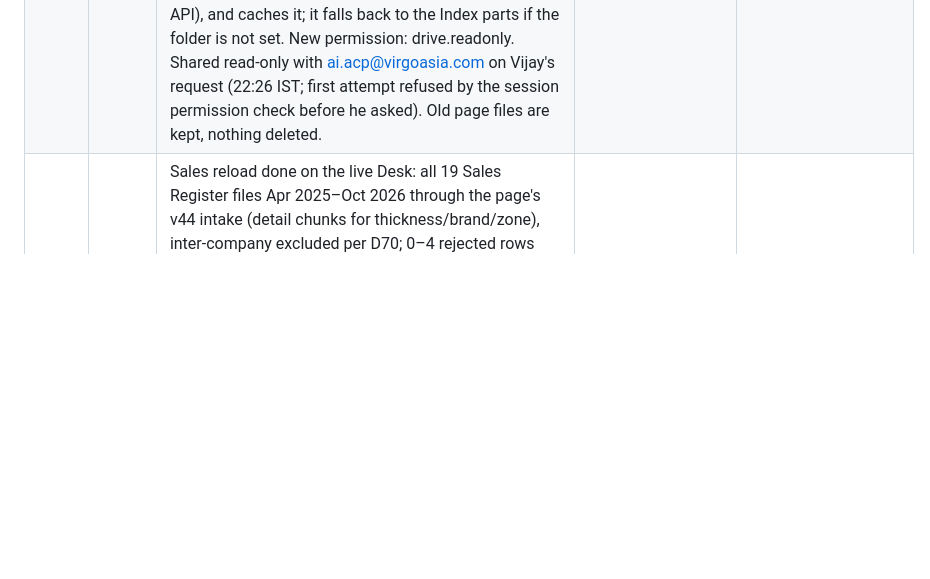
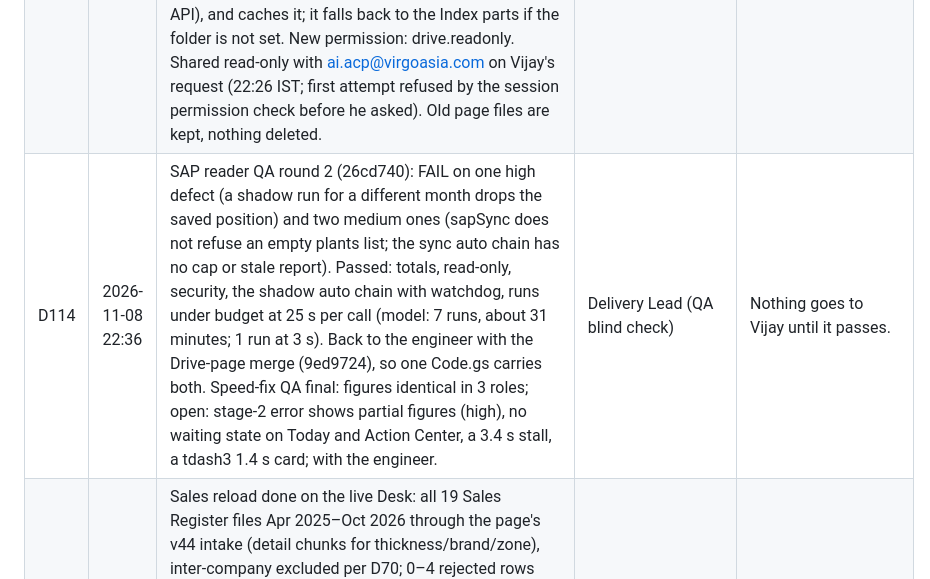
Before and after one commit to aialu-virgo/lam, a Markdown page: decisions.md, the part around the change. Rendered like a GitHub page; blank space fills up the shorter version.

Commit message:
M6: D114 SAP QA round 2 FAIL; speed-fix QA final
Co-Authored-By: Claude Opus 5.5 <noreply@anthropic.com>
Claude-Session: https://claude.ai/code/session_01P8agWZF3ifkUZVGShULDsb

```diff
--- a/decisions.md
+++ b/decisions.md
@@ -120,6 +120,7 @@ related:
 | D111 | 2026-11-08 22:15 | (1) Vijay's /exec showed the new named error page: Index saved with 666,976 of 698,813 characters, cut mid-line, so the paste was saved before it finished. Vijay asked to re-paste, wait, and check the last line before and after saving; if it is cut again, the page is rebuilt in parts of about 300 KB. (2) Speed-fix QA round 1: figures identical in 3 roles on the 60-person store, master-reload stall 7.9 s → 0.34 s; defects: a stage-2 error shows partial salesperson figures as final (high); no waiting state on Today and Action Center (medium); a 3.4 s stall after the first card (medium); stale cell memo (low). Sent back to the engineer. | Delivery Lead | The integrity check worked as designed; the speed fix is not published until QA passes. |
 | D112 | 2026-11-08 22:20 | (1) The /exec part check refused a complete Index: HtmlService getContent returned 666,976 of 698,813 characters although every pasted part ends with the expected line (likely comment stripping on serve; unproven). Stopgap for Vijay: set INDEX_MANIFEST = null in Code.gs (join unchecked, as Version 11 did). The engineer replaces the length/checksum check with sentinels that survive serving, plus an indexDiag() function. (2) SAP reader round-2 fixes, m8-sap-speed 26cd740 (merged with m8-gas-split 3f0320b): lookups respect the budget, a watchdog recovers killed auto runs, shape B whole-document pages are read in full, ranges are recounted at month end (warning only), and a low-count warning fires under 25%. The model gives 7 auto runs and about 31 minutes at 25 s per call, 1 run at 3 s. Blind re-QA started. | Delivery Lead | Get /exec working now; release one tested Code.gs carrying both fixes. |
 | D113 | 2026-11-08 22:25 | The Apps Script Desk page will be served from Google Drive instead of the pasted Index files: the Delivery Lead uploads each checked release as `desk-page-<build>.html` into the Drive folder "Virgo Desk page (do not edit)" (id 1eQrkaOLwk6CyX9kzK08bD5QLLGCqXvFy, owner ai.lam@virgoasia.com, the account behind this session's Drive connector; shared read-only with data@virgoasia.com; editors cannot re-share). Code.gs reads the newest file (property DESK_PAGE_FOLDER_ID; DESK_PAGE_FILE_ID pins one for rollback), checks a build header (chars, checksum, API), and caches it; it falls back to the Index parts if the folder is not set. New permission: drive.readonly. Shared read-only with ai.acp@virgoasia.com on Vijay's request (22:26 IST; first attempt refused by the session permission check before he asked). Old page files are kept, nothing deleted. | Vijay ("do it and maintain the update of index file from here") | No more 1.7 MB pastes; page updates no longer need Vijay. |
+| D114 | 2026-11-08 22:36 | SAP reader QA round 2 (26cd740): FAIL on one high defect (a shadow run for a different month drops the saved position) and two medium ones (sapSync does not refuse an empty plants list; the sync auto chain has no cap or stale report). Passed: totals, read-only, security, the shadow auto chain with watchdog, runs under budget at 25 s per call (model: 7 runs, about 31 minutes; 1 run at 3 s). Back to the engineer with the Drive-page merge (9ed9724), so one Code.gs carries both. Speed-fix QA final: figures identical in 3 roles; open: stage-2 error shows partial figures (high), no waiting state on Today and Action Center, a 3.4 s stall, a tdash3 1.4 s card; with the engineer. | Delivery Lead (QA blind check) | Nothing goes to Vijay until it passes. |
 | D150 | 2026-11-08 16:42 | Sales reload done on the live Desk: all 19 Sales Register files Apr 2025–Oct 2026 through the page's v44 intake (detail chunks for thickness/brand/zone), inter-company excluded per D70; 0–4 rejected rows per month except Oct 2026 S/4 (9,049 of 107,712, to investigate); Mar–Aug 2026 gaps filled (41–42 plants each). Stock as on 7-Nov-2026 loaded (76,463 rows, 41 plants). Credit-note locks 2025-04..2026-09 restored 16:40 IST. 57 atomic batches, no conflicts. Scratch data deleted. Desk tab had to stay closed during writes (an open Super-admin tab rebuilds roll docs). | Delivery Lead (Vijay: "use that folder for all data") | Real data complete for the period; ready for the /exec restore. |
 | D151 | 2026-11-08 | Customisable infographic "My Dashboard" (drag-and-drop grid, card builder Measure × Breakdown × Filter × Period × Visual, ~25-card library across all modules — sales, planning, collections, receivables, credit notes, inventory, rating, benchmarking, actions, data health — per-user layouts and Super-admin role defaults, drill-down) built straight into the Desk on actual data; mock-up step waived by Vijay. Built on branch m8-dashboard in new files, merged onto the other lane's merge before publish; QA before publish. | Vijay ("skip demo push to final version but do as per instructions given") | Vijay could not finalise a fixed dashboard; a configurable one lets the team settle it by use. |
 | D152 | 2026-11-08 18:35 | Desk version 48 published from origin/m8-dashboard 9e564ea: My Dashboard (D151) on top of v44 and the other lane's Targets & Potential by State merge (c6622f9, e451b98). Published on Vijay's "push it" before the blind QA of the dashboard finished; QA continues and defects are fixed forward. DB rules carried forward: dashroles writes are guarded by the page only (Super admin), not yet by a DB rule. Other lane informed; its next publish builds on m8-dashboard. | Vijay ("push it") | Owner chose speed over waiting for QA. |
```
